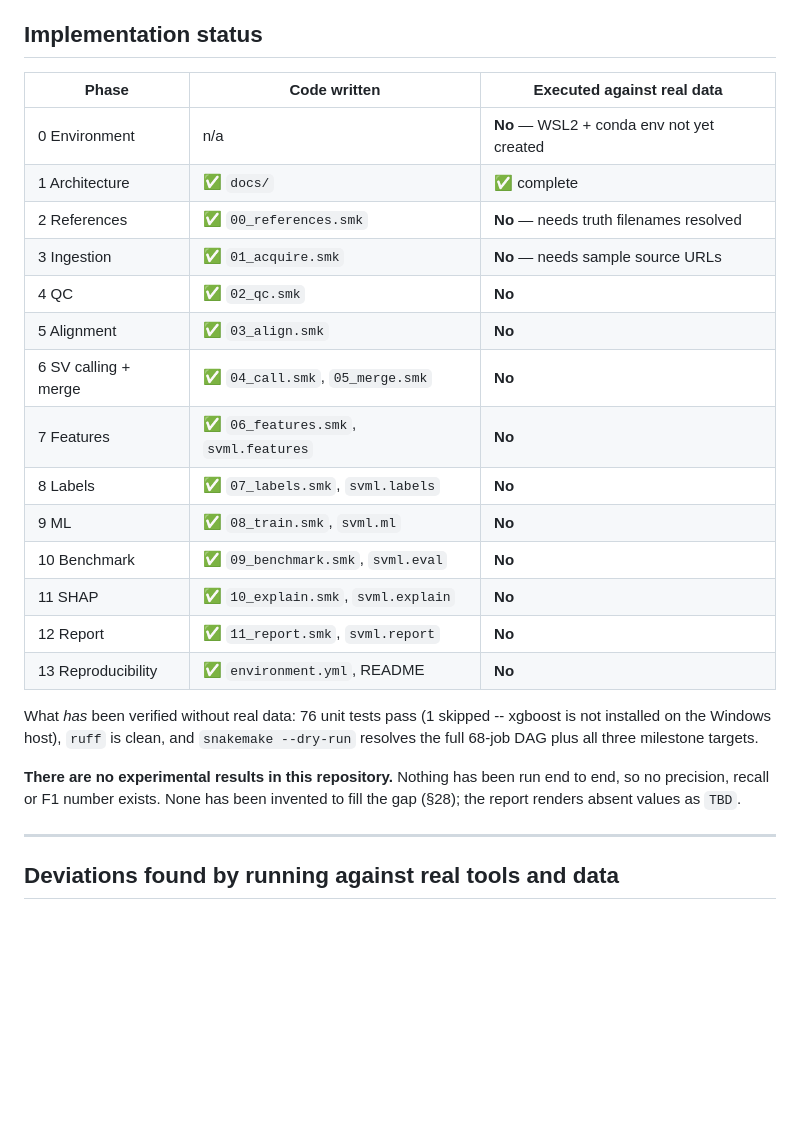
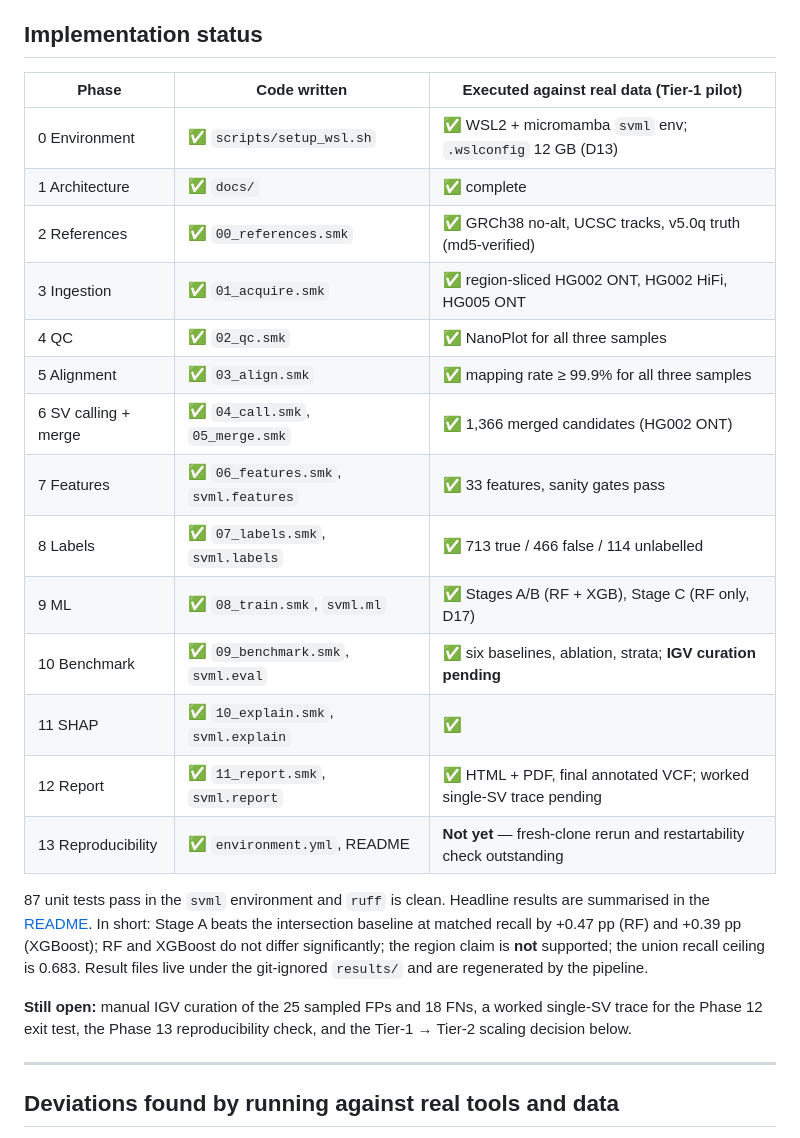
Before and after one commit to naveen-astra/dna-longread-sv-classifier, a Markdown page: docs/06_execution_plan.md, the part around the change. Drawn GitHub-style; blank space fills up the shorter version.

Commit message:
docs(plan): update phase status after end-to-end pilot run
Marks phases 0-12 as executed on real data with the measured evidence for
each, and lists what is still open: IGV curation, the single-SV trace, the
Phase 13 reproducibility check and the Tier-2 scaling decision.

```diff
--- a/docs/06_execution_plan.md
+++ b/docs/06_execution_plan.md
@@ -6,30 +6,33 @@ stage, run a small real-data test before proceeding").
 
 ## Implementation status
 
-| Phase | Code written | Executed against real data |
+| Phase | Code written | Executed against real data (Tier-1 pilot) |
 |---|---|---|
-| 0 Environment | n/a | **No** — WSL2 + conda env not yet created |
+| 0 Environment | ✅ `scripts/setup_wsl.sh` | ✅ WSL2 + micromamba `svml` env; `.wslconfig` 12 GB (D13) |
 | 1 Architecture | ✅ `docs/` | ✅ complete |
-| 2 References | ✅ `00_references.smk` | **No** — needs truth filenames resolved |
-| 3 Ingestion | ✅ `01_acquire.smk` | **No** — needs sample source URLs |
-| 4 QC | ✅ `02_qc.smk` | **No** |
-| 5 Alignment | ✅ `03_align.smk` | **No** |
-| 6 SV calling + merge | ✅ `04_call.smk`, `05_merge.smk` | **No** |
-| 7 Features | ✅ `06_features.smk`, `svml.features` | **No** |
-| 8 Labels | ✅ `07_labels.smk`, `svml.labels` | **No** |
-| 9 ML | ✅ `08_train.smk`, `svml.ml` | **No** |
-| 10 Benchmark | ✅ `09_benchmark.smk`, `svml.eval` | **No** |
-| 11 SHAP | ✅ `10_explain.smk`, `svml.explain` | **No** |
-| 12 Report | ✅ `11_report.smk`, `svml.report` | **No** |
-| 13 Reproducibility | ✅ `environment.yml`, README | **No** |
+| 2 References | ✅ `00_references.smk` | ✅ GRCh38 no-alt, UCSC tracks, v5.0q truth (md5-verified) |
+| 3 Ingestion | ✅ `01_acquire.smk` | ✅ region-sliced HG002 ONT, HG002 HiFi, HG005 ONT |
+| 4 QC | ✅ `02_qc.smk` | ✅ NanoPlot for all three samples |
+| 5 Alignment | ✅ `03_align.smk` | ✅ mapping rate ≥ 99.9% for all three samples |
+| 6 SV calling + merge | ✅ `04_call.smk`, `05_merge.smk` | ✅ 1,366 merged candidates (HG002 ONT) |
+| 7 Features | ✅ `06_features.smk`, `svml.features` | ✅ 33 features, sanity gates pass |
+| 8 Labels | ✅ `07_labels.smk`, `svml.labels` | ✅ 713 true / 466 false / 114 unlabelled |
+| 9 ML | ✅ `08_train.smk`, `svml.ml` | ✅ Stages A/B (RF + XGB), Stage C (RF only, D17) |
+| 10 Benchmark | ✅ `09_benchmark.smk`, `svml.eval` | ✅ six baselines, ablation, strata; **IGV curation pending** |
+| 11 SHAP | ✅ `10_explain.smk`, `svml.explain` | ✅ |
+| 12 Report | ✅ `11_report.smk`, `svml.report` | ✅ HTML + PDF, final annotated VCF; worked single-SV trace pending |
+| 13 Reproducibility | ✅ `environment.yml`, README | **Not yet** — fresh-clone rerun and restartability check outstanding |
 
-What *has* been verified without real data: 76 unit tests pass (1 skipped -- xgboost is
-not installed on the Windows host), `ruff` is clean, and
-`snakemake --dry-run` resolves the full 68-job DAG plus all three milestone targets.
+87 unit tests pass in the `svml` environment and `ruff` is clean. Headline results are
+summarised in the [README](../README.md#results-tier-1-pilot). In short: Stage A beats the
+intersection baseline at matched recall by +0.47 pp (RF) and +0.39 pp (XGBoost); RF and
+XGBoost do not differ significantly; the region claim is **not** supported; the union
+recall ceiling is 0.683. Result files live under the git-ignored `results/` and are
+regenerated by the pipeline.
 
-**There are no experimental results in this repository.** Nothing has been run end to
-end, so no precision, recall or F1 number exists. None has been invented to fill the gap
-(§28); the report renders absent values as `TBD`.
+**Still open:** manual IGV curation of the 25 sampled FPs and 18 FNs, a worked single-SV
+trace for the Phase 12 exit test, the Phase 13 reproducibility check, and the Tier-1 → Tier-2
+scaling decision below.
 
 ---
 
```
